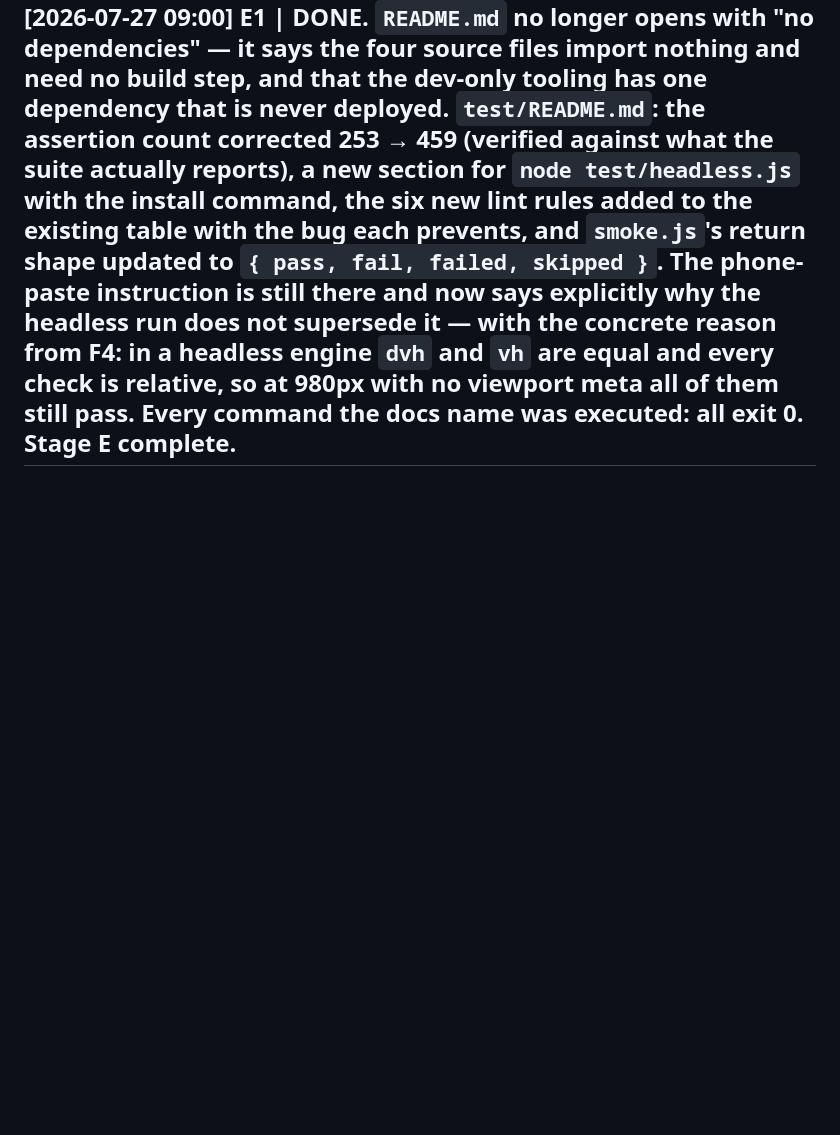
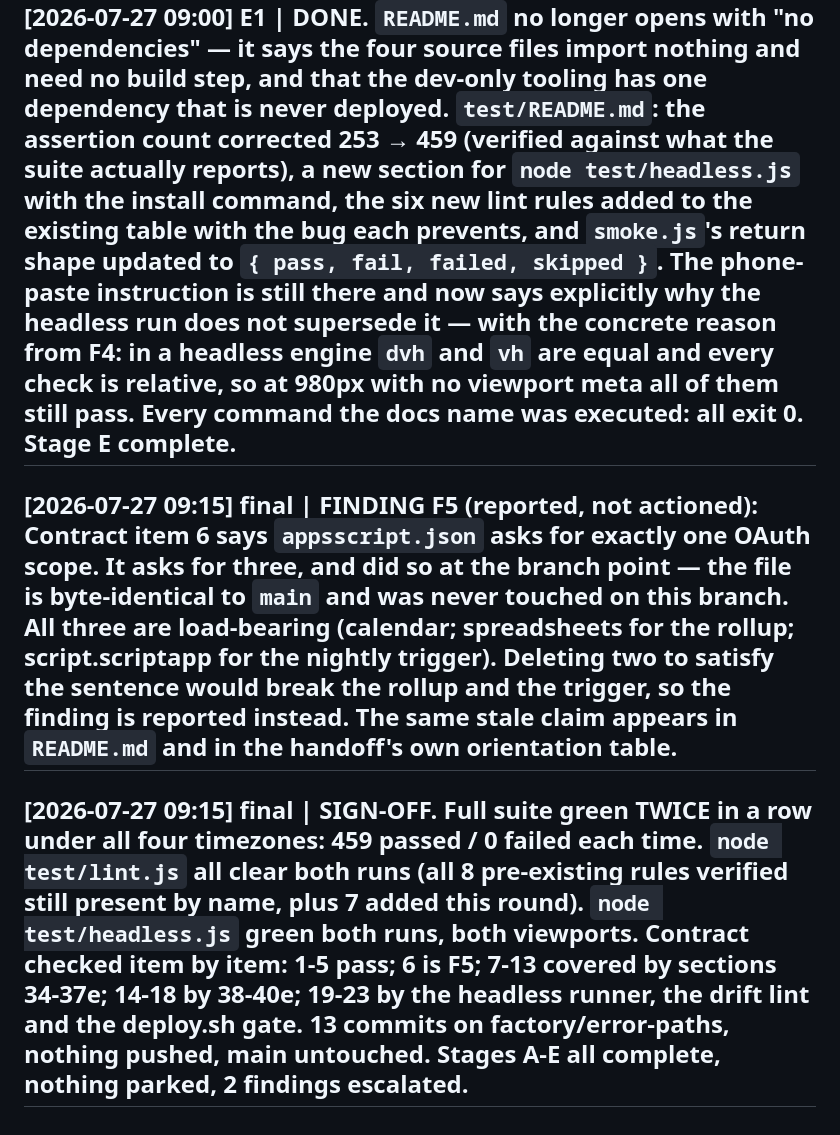
Before and after one commit to ismailsystems/timetap, a Markdown page: factory/log.md, the part around the change. Rendered like a GitHub page; blank space fills up the shorter version.

```diff
--- a/factory/log.md
+++ b/factory/log.md
@@ -54,3 +54,7 @@ One line per event, newest at the bottom. Format:
 ## [2026-07-27 08:45] D5 | DONE. `deploy.sh` runs the headless render as a third gate after lint and the timezone suite. A missing browser stops the deploy instead of being waved through. Header comment now describes all three layers, which is what `--help` prints. Exercised in a fixture copy with a stub `clasp` first on PATH and a dummy `.clasp.json`, per the orientation decision — the real `.clasp.json` was never read and nothing was ever pushed. 1. all three pass -> exit 0, reaches push, stub log shows `deployments`, `push --force`, `deploy -i`. 2. a failing smoke check -> exit 1, "headless checks failed. Nothing deployed.", **stub log empty — clasp never invoked**. 3. browser missing -> exit 1, prints `npx playwright install chromium`, stub log empty. 4. `--no-test` -> all three skipped, deploy proceeds exactly as before. 5. `--help` -> lists the three layers by name and file. **Stage D complete.**
 
 ## [2026-07-27 09:00] E1 | DONE. `README.md` no longer opens with "no dependencies" — it says the four source files import nothing and need no build step, and that the dev-only tooling has one dependency that is never deployed. `test/README.md`: the assertion count corrected 253 → 459 (verified against what the suite actually reports), a new section for `node test/headless.js` with the install command, the six new lint rules added to the existing table with the bug each prevents, and `smoke.js`'s return shape updated to `{ pass, fail, failed, skipped }`. The phone-paste instruction is still there and now says explicitly why the headless run does not supersede it — with the concrete reason from F4: in a headless engine `dvh` and `vh` are equal and every check is relative, so at 980px with no viewport meta all of them still pass. Every command the docs name was executed: all exit 0. **Stage E complete.**
+
+## [2026-07-27 09:15] final | FINDING F5 (reported, not actioned): Contract item 6 says `appsscript.json` asks for exactly one OAuth scope. It asks for three, and did so at the branch point — the file is byte-identical to `main` and was never touched on this branch. All three are load-bearing (calendar; spreadsheets for the rollup; script.scriptapp for the nightly trigger). Deleting two to satisfy the sentence would break the rollup and the trigger, so the finding is reported instead. The same stale claim appears in `README.md` and in the handoff's own orientation table.
+
+## [2026-07-27 09:15] final | SIGN-OFF. Full suite green TWICE in a row under all four timezones: 459 passed / 0 failed each time. `node test/lint.js` all clear both runs (all 8 pre-existing rules verified still present by name, plus 7 added this round). `node test/headless.js` green both runs, both viewports. Contract checked item by item: 1-5 pass; 6 is F5; 7-13 covered by sections 34-37e; 14-18 by 38-40e; 19-23 by the headless runner, the drift lint and the deploy.sh gate. 13 commits on factory/error-paths, nothing pushed, main untouched. Stages A-E all complete, nothing parked, 2 findings escalated.
```
Also changed, not shown: factory/progress.md (+54 -0 lines).
